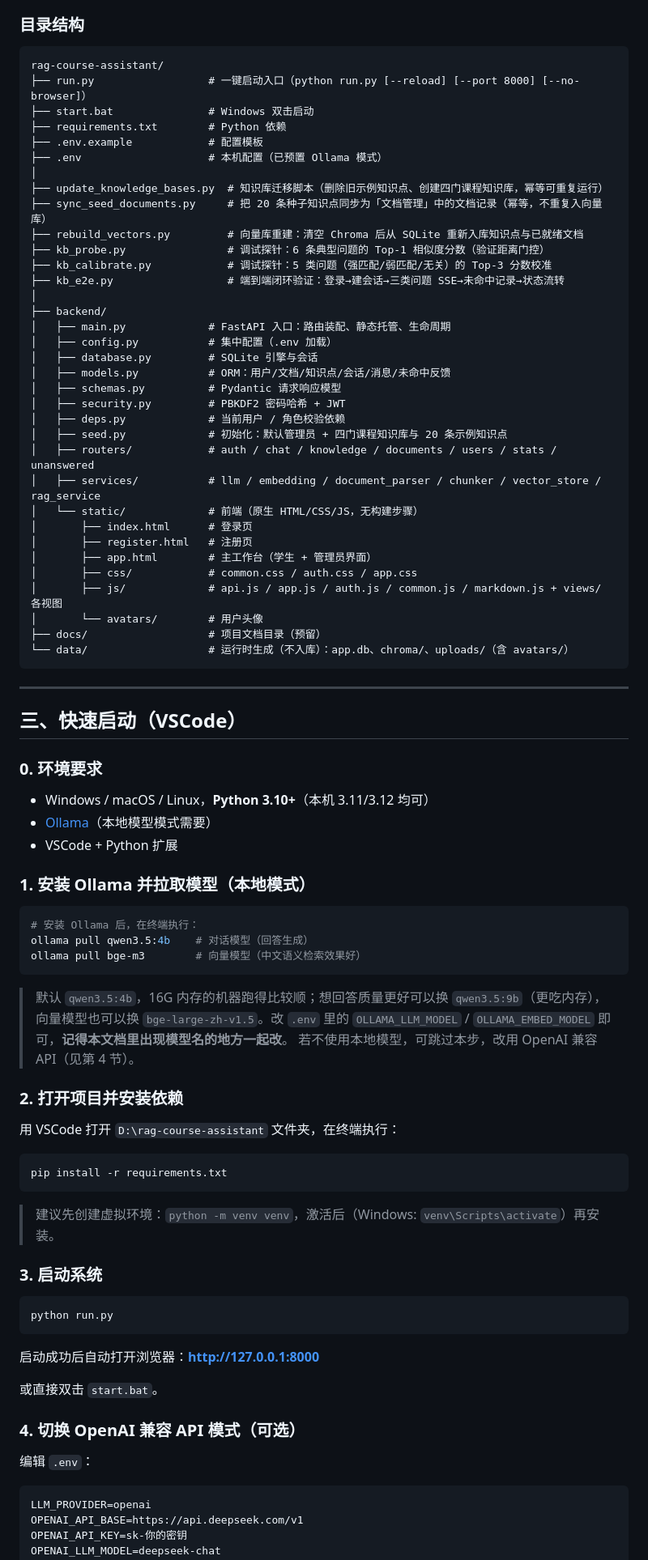
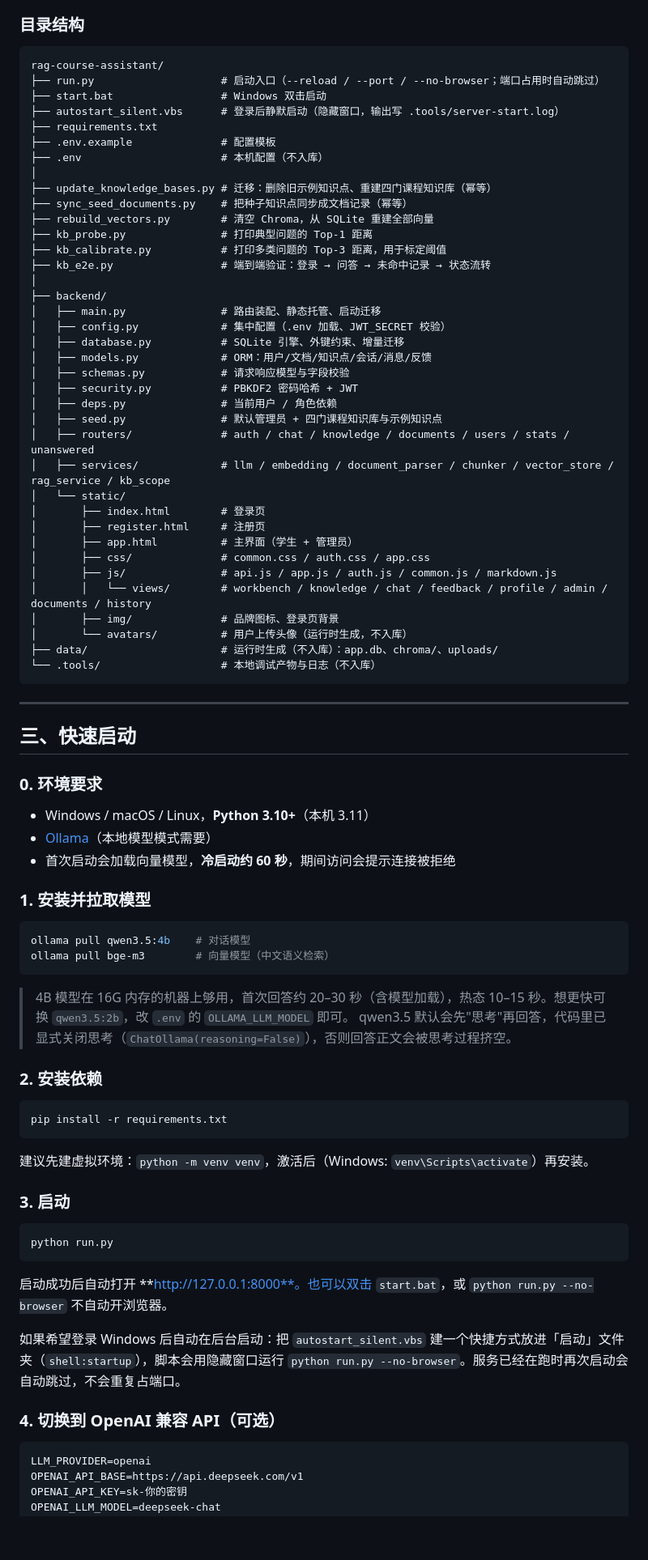
Before and after one commit to Serenakiko/rag-course-assistant, a Markdown page: README.md, the part around one of its changes. Shown at 81% size. GitHub-like rendering; blank space fills up the shorter version.

Commit message:
README 按当前实现重写：更新功能、目录、接口表与常见问题，补充可见性规则和近期踩坑

````diff
--- a/README.md
+++ b/README.md
@@ -68,85 +76,83 @@ ChromaDB 相似度检索 Top-K ──── 来源：课程文档分块 / 知识
 
 ```
 rag-course-assistant/
-├── run.py                  # 一键启动入口（python run.py [--reload] [--port 8000] [--no-browser]）
-├── start.bat               # Windows 双击启动
-├── requirements.txt        # Python 依赖
-├── .env.example            # 配置模板
-├── .env                    # 本机配置（已预置 Ollama 模式）
+├── run.py                    # 启动入口（--reload / --port / --no-browser；端口占用时自动跳过）
+├── start.bat                 # Windows 双击启动
+├── autostart_silent.vbs      # 登录后静默启动（隐藏窗口，输出写 .tools/server-start.log）
+├── requirements.txt
+├── .env.example              # 配置模板
+├── .env                      # 本机配置（不入库）
 │
-├── update_knowledge_bases.py  # 知识库迁移脚本（删除旧示例知识点、创建四门课程知识库，幂等可重复运行）
-├── sync_seed_documents.py     # 把 20 条种子知识点同步为「文档管理」中的文档记录（幂等，不重复入向量库）
-├── rebuild_vectors.py         # 向量库重建：清空 Chroma 后从 SQLite 重新入库知识点与已就绪文档
-├── kb_probe.py                # 调试探针：6 条典型问题的 Top-1 相似度分数（验证距离门控）
-├── kb_calibrate.py            # 调试探针：5 类问题（强匹配/弱匹配/无关）的 Top-3 分数校准
-├── kb_e2e.py                  # 端到端闭环验证：登录→建会话→三类问题 SSE→未命中记录→状态流转
+├── update_knowledge_bases.py # 迁移：删除旧示例知识点、重建四门课程知识库（幂等）
+├── sync_seed_documents.py    # 把种子知识点同步成文档记录（幂等）
+├── rebuild_vectors.py        # 清空 Chroma，从 SQLite 重建全部向量
+├── kb_probe.py               # 打印典型问题的 Top-1 距离
+├── kb_calibrate.py           # 打印多类问题的 Top-3 距离，用于标定阈值
+├── kb_e2e.py                 # 端到端验证：登录 → 问答 → 未命中记录 → 状态流转
 │
 ├── backend/
-│   ├── main.py             # FastAPI 入口：路由装配、静态托管、生命周期
-│   ├── config.py           # 集中配置（.env 加载）
-│   ├── database.py         # SQLite 引擎与会话
-│   ├── models.py           # ORM：用户/文档/知识点/会话/消息/未命中反馈
-│   ├── schemas.py          # Pydantic 请求响应模型
-│   ├── security.py         # PBKDF2 密码哈希 + JWT
-│   ├── deps.py             # 当前用户 / 角色校验依赖
-│   ├── seed.py             # 初始化：默认管理员 + 四门课程知识库与 20 条示例知识点
-│   ├── routers/            # auth / chat / knowledge / documents / users / stats / unanswered
-│   ├── services/           # llm / embedding / document_parser / chunker / vector_store / rag_service
-│   └── static/             # 前端（原生 HTML/CSS/JS，无构建步骤）
-│       ├── index.html      # 登录页
-│       ├── register.html   # 注册页
-│       ├── app.html        # 主工作台（学生 + 管理员界面）
-│       ├── css/            # common.css / auth.css / app.css
-│       ├── js/             # api.js / app.js / auth.js / common.js / markdown.js + views/ 各视图
-│       └── avatars/        # 用户头像
-├── docs/                   # 项目文档目录（预留）
-└── data/                   # 运行时生成（不入库）：app.db、chroma/、uploads/（含 avatars/）
+│   ├── main.py               # 路由装配、静态托管、启动迁移
+│   ├── config.py             # 集中配置（.env 加载、JWT_SECRET 校验）
+│   ├── database.py           # SQLite 引擎、外键约束、增量迁移
+│   ├── models.py             # ORM：用户/文档/知识点/会话/消息/反馈
+│   ├── schemas.py            # 请求响应模型与字段校验
+│   ├── security.py           # PBKDF2 密码哈希 + JWT
+│   ├── deps.py               # 当前用户 / 角色依赖
+│   ├── seed.py               # 默认管理员 + 四门课程知识库与示例知识点
+│   ├── routers/              # auth / chat / knowledge / documents / users / stats / unanswered
+│   ├── services/             # llm / embedding / document_parser / chunker / vector_store / rag_service / kb_scope
+│   └── static/
+│       ├── index.html        # 登录页
+│       ├── register.html     # 注册页
+│       ├── app.html          # 主界面（学生 + 管理员）
+│       ├── css/              # common.css / auth.css / app.css
+│       ├── js/               # api.js / app.js / auth.js / common.js / markdown.js
+│       │   └── views/        # workbench / knowledge / chat / feedback / profile / admin / documents / history
+│       ├── img/              # 品牌图标、登录页背景
+│       └── avatars/          # 用户上传头像（运行时生成，不入库）
+├── data/                     # 运行时生成（不入库）：app.db、chroma/、uploads/
+└── .tools/                   # 本地调试产物与日志（不入库）
 ```
 
 ---
 
-## 三、快速启动（VSCode）
+## 三、快速启动
 
 ### 0. 环境要求
 
-- Windows / macOS / Linux，**Python 3.10+**（本机 3.11/3.12 均可）
+- Windows / macOS / Linux，**Python 3.10+**（本机 3.11）
 - [Ollama](https://ollama.com/)（本地模型模式需要）
-- VSCode + Python 扩展
+- 首次启动会加载向量模型，**冷启动约 60 秒**，期间访问会提示连接被拒绝
 
-### 1. 安装 Ollama 并拉取模型（本地模式）
+### 1. 安装并拉取模型
 
 ```bash
-# 安装 Ollama 后，在终端执行：
-ollama pull qwen3.5:4b    # 对话模型（回答生成）
-ollama pull bge-m3        # 向量模型（中文语义检索效果好）
+ollama pull qwen3.5:4b    # 对话模型
+ollama pull bge-m3        # 向量模型（中文语义检索）
 ```
 
-> 默认 `qwen3.5:4b`，16G 内存的机器跑得比较顺；想回答质量更好可以换 `qwen3.5:9b`（更吃内存），向量模型也可以换 `bge-large-zh-v1.5`。改 `.env` 里的 `OLLAMA_LLM_MODEL` / `OLLAMA_EMBED_MODEL` 即可，**记得本文档里出现模型名的地方一起改**。
-> 若不使用本地模型，可跳过本步，改用 OpenAI 兼容 API（见第 4 节）。
+> 4B 模型在 16G 内存的机器上够用，首次回答约 20–30 秒（含模型加载），热态 10–15 秒。想更快可换 `qwen3.5:2b`，改 `.env` 的 `OLLAMA_LLM_MODEL` 即可。
+> qwen3.5 默认会先"思考"再回答，代码里已显式关闭思考（`ChatOllama(reasoning=False)`），否则回答正文会被思考过程挤空。
 
-### 2. 打开项目并安装依赖
-
-用 VSCode 打开 `D:\rag-course-assistant` 文件夹，在终端执行：
+### 2. 安装依赖
 
 ```bash
 pip install -r requirements.txt
 ```
 
-> 建议先创建虚拟环境：`python -m venv venv`，激活后（Windows: `venv\Scripts\activate`）再安装。
+建议先建虚拟环境：`python -m venv venv`，激活后（Windows: `venv\Scripts\activate`）再安装。
 
-### 3. 启动系统
+### 3. 启动
 
 ```bash
 python run.py
 ```
 
-启动成功后自动打开浏览器：**http://127.0.0.1:8000**
+启动成功后自动打开 **http://127.0.0.1:8000**。也可以双击 `start.bat`，或 `python run.py --no-browser` 不自动开浏览器。
 
-或直接双击 `start.bat`。
+如果希望登录 Windows 后自动在后台启动：把 `autostart_silent.vbs` 建一个快捷方式放进「启动」文件夹（`shell:startup`），脚本会用隐藏窗口运行 `python run.py --no-browser`。服务已经在跑时再次启动会自动跳过，不会重复占端口。
 
-### 4. 切换 OpenAI 兼容 API 模式（可选）
-
-编辑 `.env`：
+### 4. 切换到 OpenAI 兼容 API（可选）
 
 ```ini
 LLM_PROVIDER=openai
````
Also changed, not shown: other parts of README.md (+155 -120 lines).
